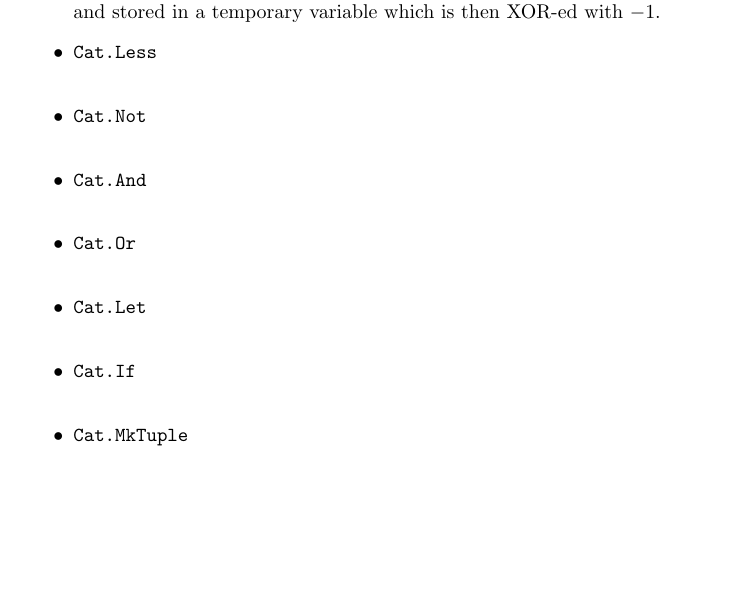
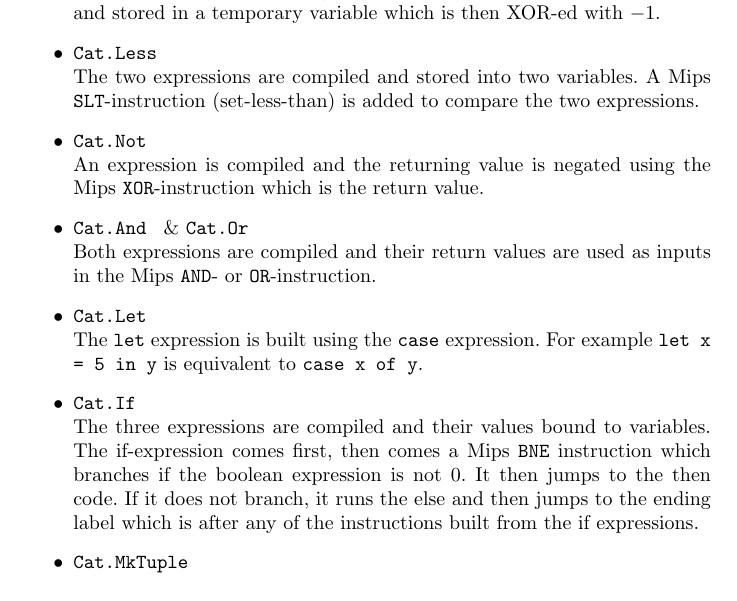
Before and after one commit to mkm/catcompiler, a LaTeX document (report.tex): part of page 2 of 2 before the commit and part of page 2 of 3 after it, cut so that both start at the same text, the shorter picture padded with empty space. Compiled offline with pdfLaTeX.

Commit message:
Added more cases

```diff
--- a/report.tex
+++ b/report.tex
@@ -2,6 +2,7 @@
 \usepackage[utf8]{inputenc}
 \usepackage{fancyhdr}
 \usepackage[danish]{babel}
+\usepackage{verbatim}
 \pagestyle{fancyplain}
 \author{Mikkel Kragh Mathiesen \& Rasmus Abrahamsen}
 \title{Catcompiler}
@@ -53,14 +54,20 @@ Declarations support pattern-matching. Therefore each expression for each patter
 	\item {\tt Cat.Equal } \\
 	A new expression subtracting the expressions from each other is compiled and stored in a temporary variable which is then XOR-ed with $-1$.
 	\item {\tt Cat.Less } \\
-
+	The two expressions are compiled and stored into two variables. A Mips {\tt SLT}-instruction (set-less-than) is added to compare the two expressions.
 	\item {\tt Cat.Not } \\
-	\item {\tt Cat.And } \\
-	\item {\tt Cat.Or } \\
+	An expression is compiled and the returning value is negated using the Mips {\tt XOR}-instruction which is the return value.
+	\item {\tt Cat.And } \& {\tt Cat.Or } \\
+	Both expressions are compiled and their return values are used as inputs in the Mips {\tt AND}- or {\tt OR}-instruction.
 	\item {\tt Cat.Let } \\
+	The {\tt let} expression is built using the {\tt case} expression. For example {\tt let x = 5 in y} is equivalent to {\tt case x of y}.
 	\item {\tt Cat.If } \\
+	The three expressions are compiled and their values bound to variables. The if-expression comes first, then comes a Mips {\tt BNE} instruction which branches if the boolean expression is not $0$. It then jumps to the then code.
+	If it does not branch, it runs the else and then jumps to the ending label which is after any of the instructions built from the if expressions.
 	\item {\tt Cat.MkTuple } \\
+	% TODO
 	\item {\tt Cat.Case } \\
+	% TODO
 \end{itemize}
 
 \section{Results}
```
